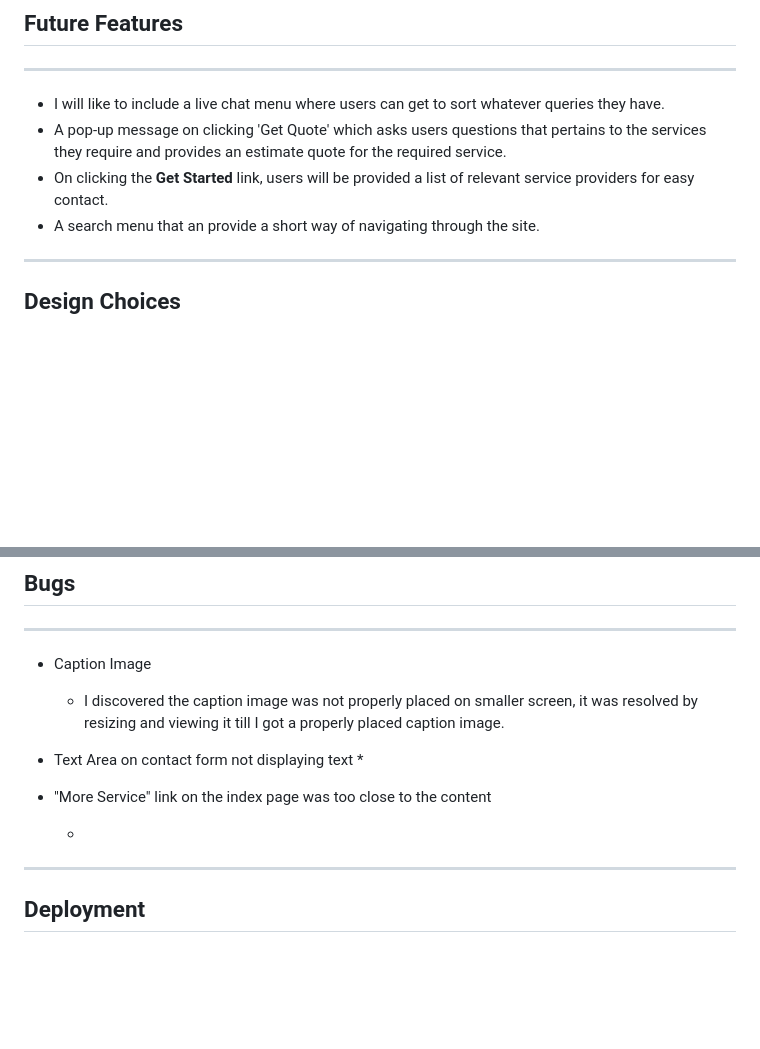
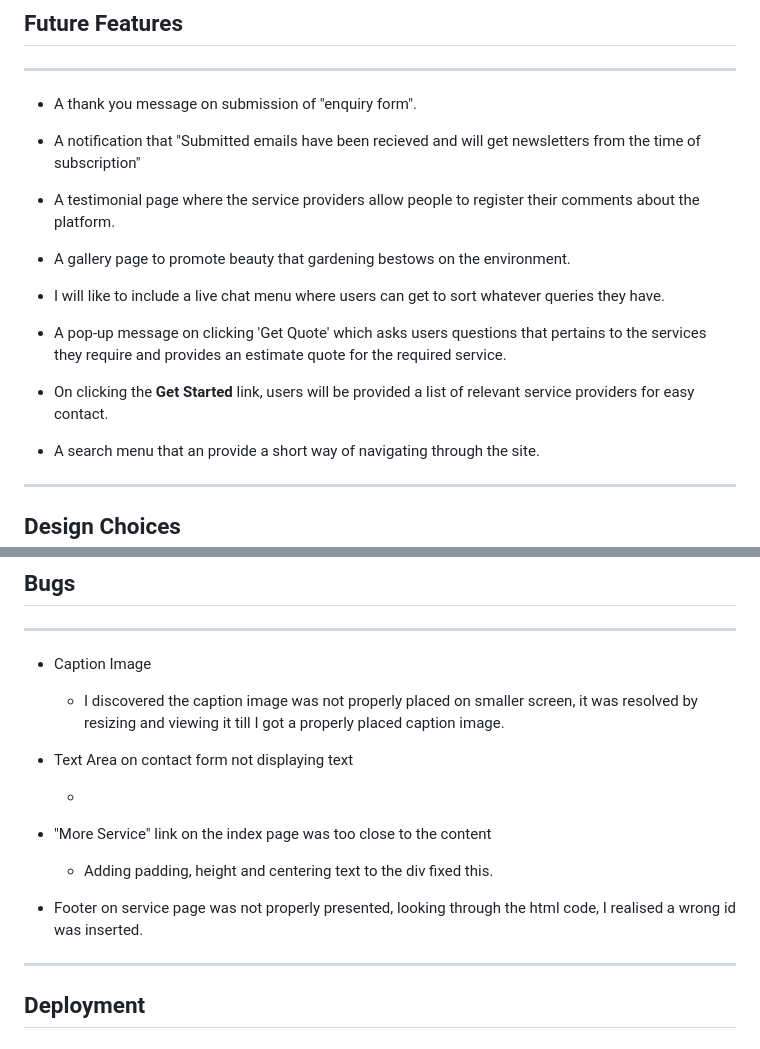
Before and after one commit to belovedpearl/Green_Space-PP1, a Markdown page: README.md, 2 parts joined by grey strips. Rendered like a GitHub page; blank space fills up the shorter version.

```diff
--- a/README.md
+++ b/README.md
@@ -230,9 +230,21 @@ To aid prompt decision making, intrested users can call to contact the service p
 
 ---
 
- * I will like to include a live chat menu where users can get to sort whatever queries they have.
+ * A thank you message on submission of "enquiry form".
+
+ * A notification that "Submitted emails have been recieved and will get newsletters from the time of subscription"
+
+ * A testimonial page where the service providers allow people to register their comments about the platform.
+
+ * A gallery page to promote beauty that gardening bestows on the environment.
+
+ * I will like to include a live chat menu where users can get to sort whatever
+ queries they have.
+
  * A pop-up message on clicking 'Get Quote' which asks users questions that pertains to the services they require and provides an estimate quote for the required service.
+
  * On clicking the **Get Started** link, users will be provided a list of relevant service providers for easy contact.
+
  * A search menu that an provide a short way of navigating through the site.
 
  ---
@@ -311,12 +323,15 @@ I have designed the site to be easily accessible  with links thats connect diffe
 * Caption Image
     * I discovered the caption image was not properly placed on smaller screen, it was resolved by resizing and viewing it till I got a properly placed caption image.
 * Text Area on contact form not displaying text
+
     *
 
 
 * "More Service" link on the index page was too close to the content
 
-    *
+    * Adding padding, height and centering text to the div fixed this.
+
+* Footer on service page was not properly presented, looking through the html code, I realised a wrong id was inserted.
 
 ---
 
```
